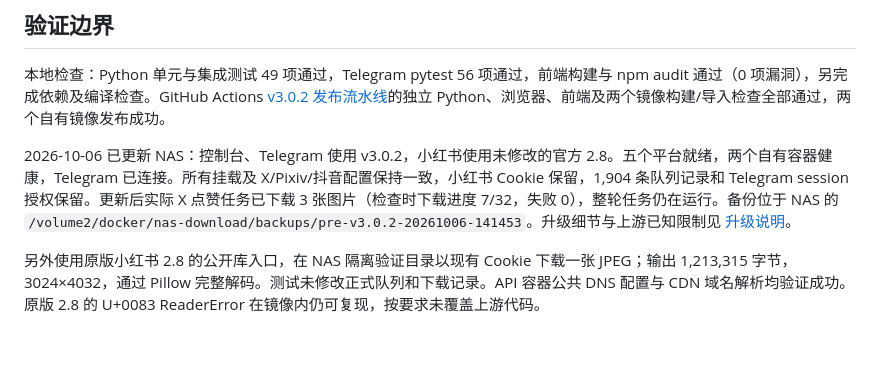
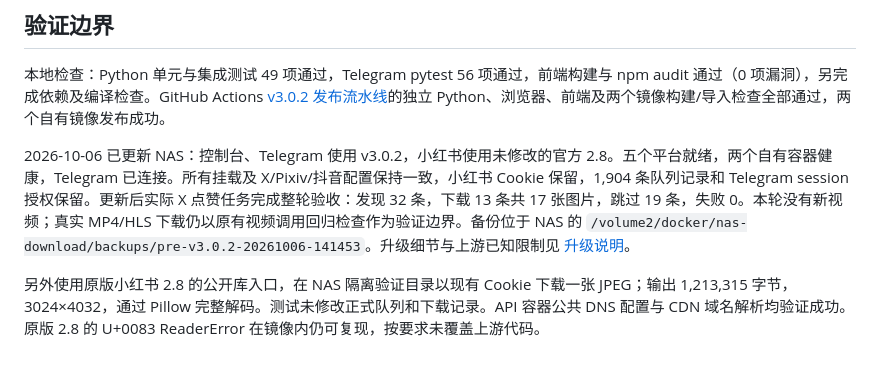
Before and after one commit to ccawmiku/nas-download, a Markdown page: docs/FIX_X_IMAGES_ISSUE.md, the part around the change. GitHub-like rendering.

Commit message:
docs: confirm complete NAS X likes run with no failures

```diff
--- a/docs/FIX_X_IMAGES_ISSUE.md
+++ b/docs/FIX_X_IMAGES_ISSUE.md
@@ -39,6 +39,6 @@
 
 本地检查：Python 单元与集成测试 49 项通过，Telegram pytest 56 项通过，前端构建与 npm audit 通过（0 项漏洞），另完成依赖及编译检查。GitHub Actions [v3.0.2 发布流水线](https://github.com/ccawmiku/nas-download/actions/runs/37421983137)的独立 Python、浏览器、前端及两个镜像构建/导入检查全部通过，两个自有镜像发布成功。
 
-2026-10-06 已更新 NAS：控制台、Telegram 使用 v3.0.2，小红书使用未修改的官方 2.8。五个平台就绪，两个自有容器健康，Telegram 已连接。所有挂载及 X/Pixiv/抖音配置保持一致，小红书 Cookie 保留，1,904 条队列记录和 Telegram session 授权保留。更新后实际 X 点赞任务已下载 3 张图片（检查时下载进度 7/32，失败 0），整轮任务仍在运行。备份位于 NAS 的 `/volume2/docker/nas-download/backups/pre-v3.0.2-20261006-141453`。升级细节与上游已知限制见 [升级说明](UPGRADE_3.0.2.md)。
+2026-10-06 已更新 NAS：控制台、Telegram 使用 v3.0.2，小红书使用未修改的官方 2.8。五个平台就绪，两个自有容器健康，Telegram 已连接。所有挂载及 X/Pixiv/抖音配置保持一致，小红书 Cookie 保留，1,904 条队列记录和 Telegram session 授权保留。更新后实际 X 点赞任务完成整轮验收：发现 32 条，下载 13 条共 17 张图片，跳过 19 条，失败 0。本轮没有新视频；真实 MP4/HLS 下载仍以原有视频调用回归检查作为验证边界。备份位于 NAS 的 `/volume2/docker/nas-download/backups/pre-v3.0.2-20261006-141453`。升级细节与上游已知限制见 [升级说明](UPGRADE_3.0.2.md)。
 
 另外使用原版小红书 2.8 的公开库入口，在 NAS 隔离验证目录以现有 Cookie 下载一张 JPEG；输出 1,213,315 字节，3024×4032，通过 Pillow 完整解码。测试未修改正式队列和下载记录。API 容器公共 DNS 配置与 CDN 域名解析均验证成功。原版 2.8 的 U+0083 ReaderError 在镜像内仍可复现，按要求未覆盖上游代码。
```
